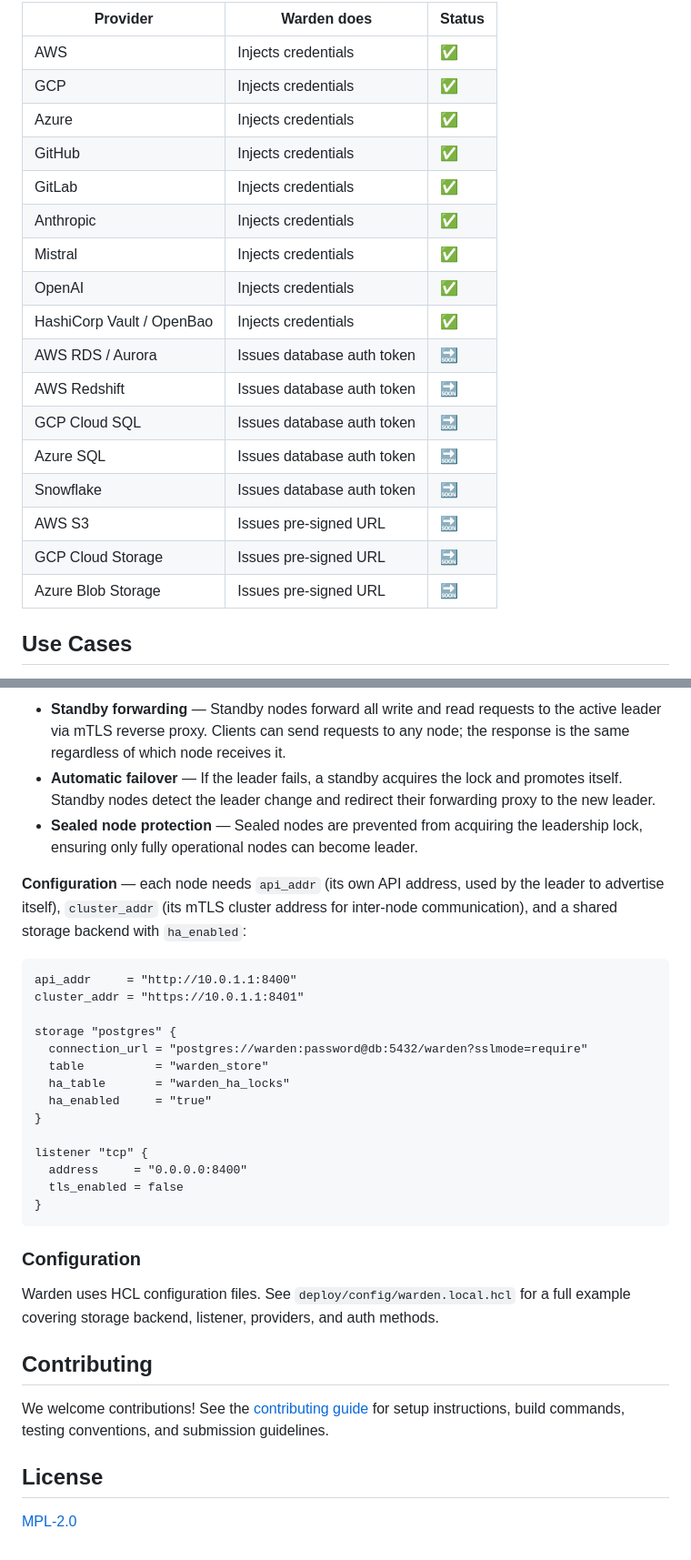
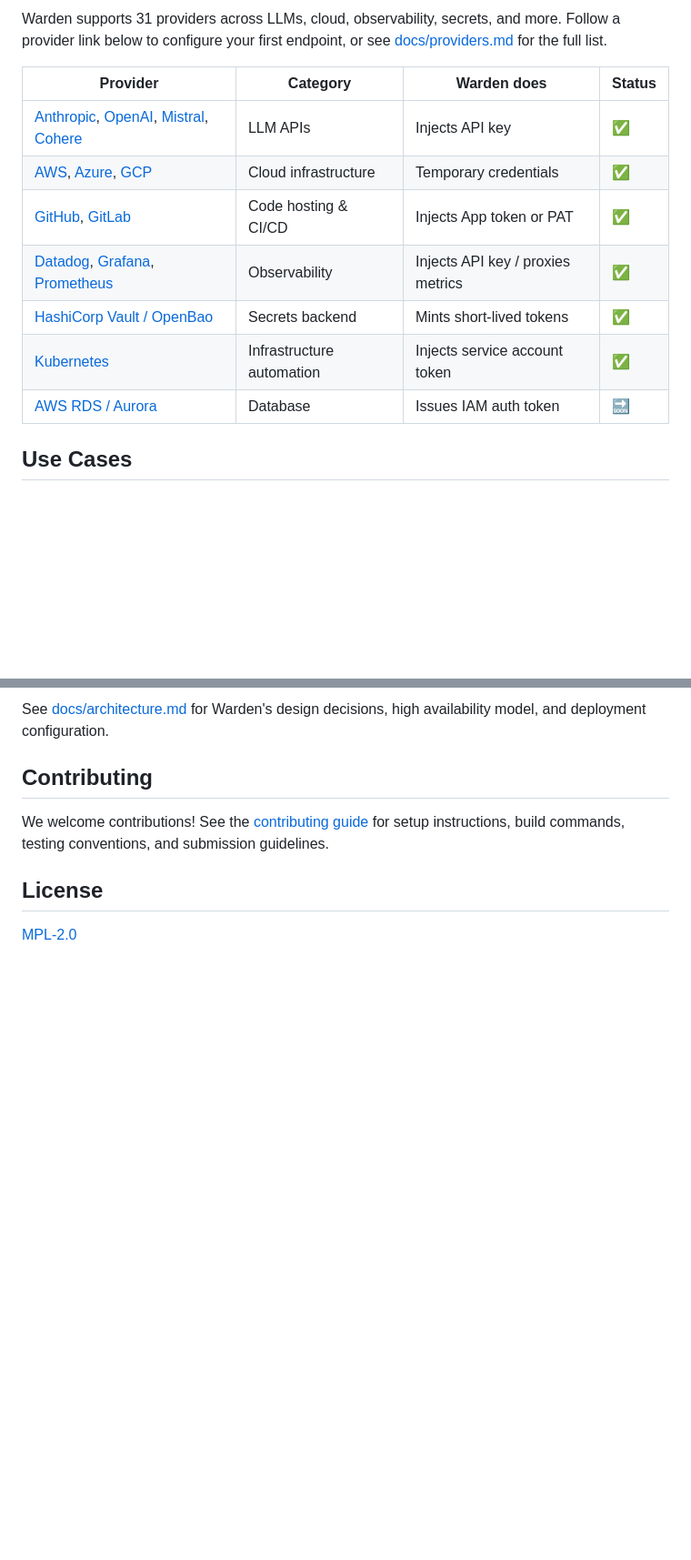
Before and after one commit to stephnangue/warden, a Markdown page: README.md, 2 parts joined by grey strips. Shown at 91% size. Drawn GitHub-style; blank space fills up the shorter version.

````diff
--- a/README.md
+++ b/README.md
@@ -94,23 +81,15 @@ One binary. One policy model. One audit log. Across every API your agent touches
 
-| Provider | Warden does | Status |
-|---|---|---|
-| AWS | Injects credentials | ✅ |
-| GCP | Injects credentials | ✅ |
-| Azure | Injects credentials | ✅ |
-| GitHub | Injects credentials | ✅ |
-| GitLab | Injects credentials | ✅ |
-| Anthropic | Injects credentials | ✅ |
-| Mistral | Injects credentials | ✅ |
-| OpenAI | Injects credentials | ✅ |
-| HashiCorp Vault / OpenBao | Injects credentials | ✅ |
-| AWS RDS / Aurora | Issues database auth token | 🔜 |
-| AWS Redshift | Issues database auth token | 🔜 |
-| GCP Cloud SQL | Issues database auth token | 🔜 |
-| Azure SQL | Issues database auth token | 🔜 |
-| Snowflake | Issues database auth token | 🔜 |
-| AWS S3 | Issues pre-signed URL | 🔜 |
-| GCP Cloud Storage | Issues pre-signed URL | 🔜 |
-| Azure Blob Storage | Issues pre-signed URL | 🔜 |
+Warden supports 31 providers across LLMs, cloud, observability, secrets, and more. Follow a provider link below to configure your first endpoint, or see [docs/providers.md](docs/providers.md) for the full list.
+
+| Provider | Category | Warden does | Status |
+|---|---|---|---|
+| [Anthropic](provider/anthropic/README.md), [OpenAI](provider/openai/README.md), [Mistral](provider/mistral/README.md), [Cohere](provider/cohere/README.md) | LLM APIs | Injects API key | ✅ |
+| [AWS](provider/aws/README.md), [Azure](provider/azure/README.md), [GCP](provider/gcp/README.md) | Cloud infrastructure | Temporary credentials | ✅ |
+| [GitHub](provider/github/README.md), [GitLab](provider/gitlab/README.md) | Code hosting & CI/CD | Injects App token or PAT | ✅ |
+| [Datadog](provider/datadog/README.md), [Grafana](provider/grafana/README.md), [Prometheus](provider/prometheus/README.md) | Observability | Injects API key / proxies metrics | ✅ |
+| [HashiCorp Vault / OpenBao](provider/vault/README.md) | Secrets backend | Mints short-lived tokens | ✅ |
+| [Kubernetes](provider/kubernetes/README.md) | Infrastructure automation | Injects service account token | ✅ |
+| [AWS RDS / Aurora](provider/rds/README.md) | Database | Issues IAM auth token | 🔜 |
 
 
 ## Use Cases
@@ -164,29 +129,4 @@ Warden supports active/standby HA. Multiple nodes share the same storage backend
-- **Standby forwarding** — Standby nodes forward all write and read requests to the active leader via mTLS reverse proxy. Clients can send requests to any node; the response is the same regardless of which node receives it.
-- **Automatic failover** — If the leader fails, a standby acquires the lock and promotes itself. Standby nodes detect the leader change and redirect their forwarding proxy to the new leader.
-- **Sealed node protection** — Sealed nodes are prevented from acquiring the leadership lock, ensuring only fully operational nodes can become leader.
-
-**Configuration** — each node needs `api_addr` (its own API address, used by the leader to advertise itself), `cluster_addr` (its mTLS cluster address for inter-node communication), and a shared storage backend with `ha_enabled`:
-
-```hcl
-api_addr     = "http://10.0.1.1:8400"
-cluster_addr = "https://10.0.1.1:8401"
-
-storage "postgres" {
-  connection_url = "postgres://warden:password@db:5432/warden?sslmode=require"
-  table          = "warden_store"
-  ha_table       = "warden_ha_locks"
-  ha_enabled     = "true"
-}
-
-listener "tcp" {
-  address     = "0.0.0.0:8400"
-  tls_enabled = false
-}
-```
-
-### Configuration
-
-Warden uses HCL configuration files. See `deploy/config/warden.local.hcl` for a full example covering storage backend, listener, providers, and auth methods.
+See [docs/architecture.md](docs/architecture.md) for Warden's design decisions, high availability model, and deployment configuration.
 
 ## Contributing
 
````
Also changed, not shown: other parts of README.md (+12 -39 lines), docs/architecture.md (added, +42 -0 lines), docs/providers.md (added, +92 -0 lines).
